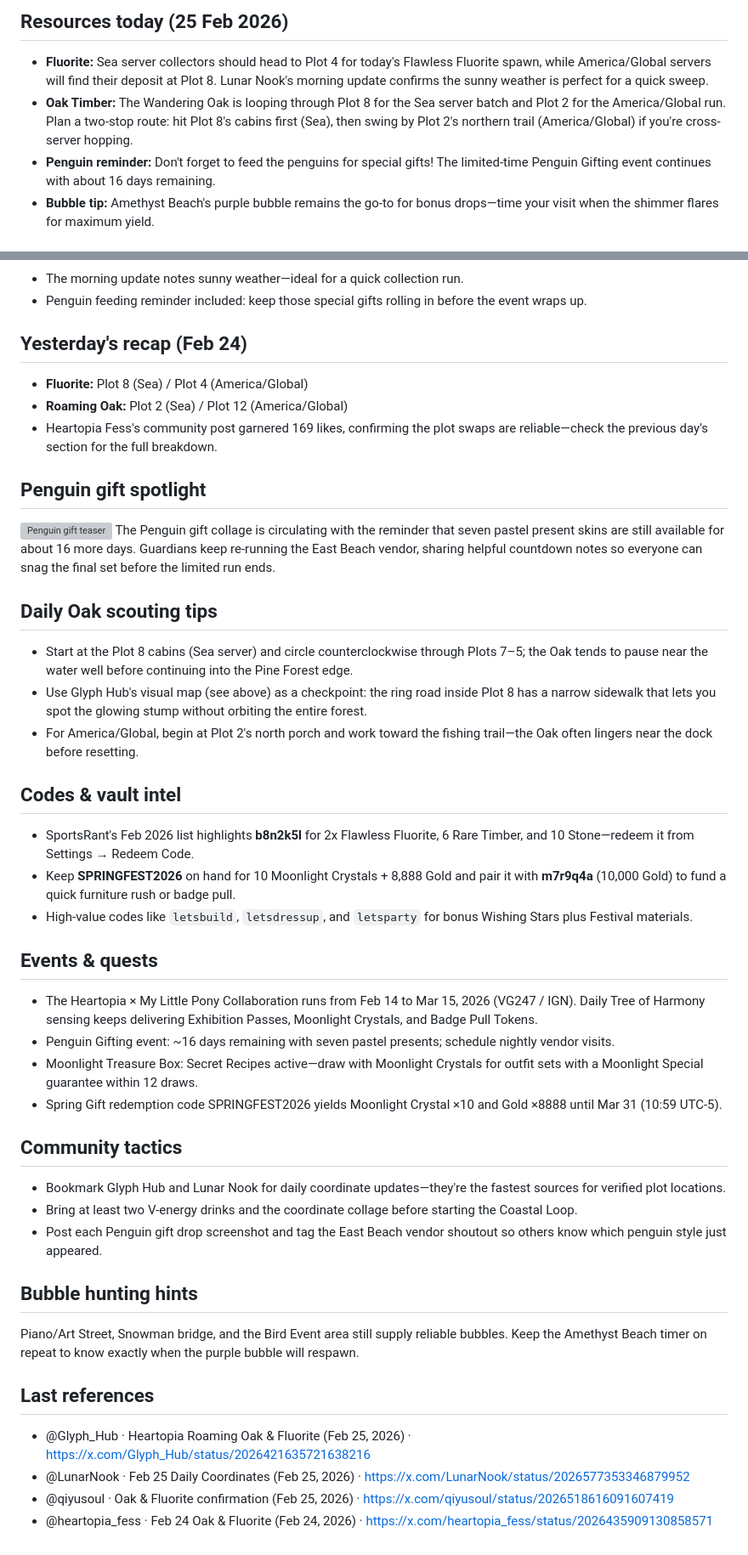
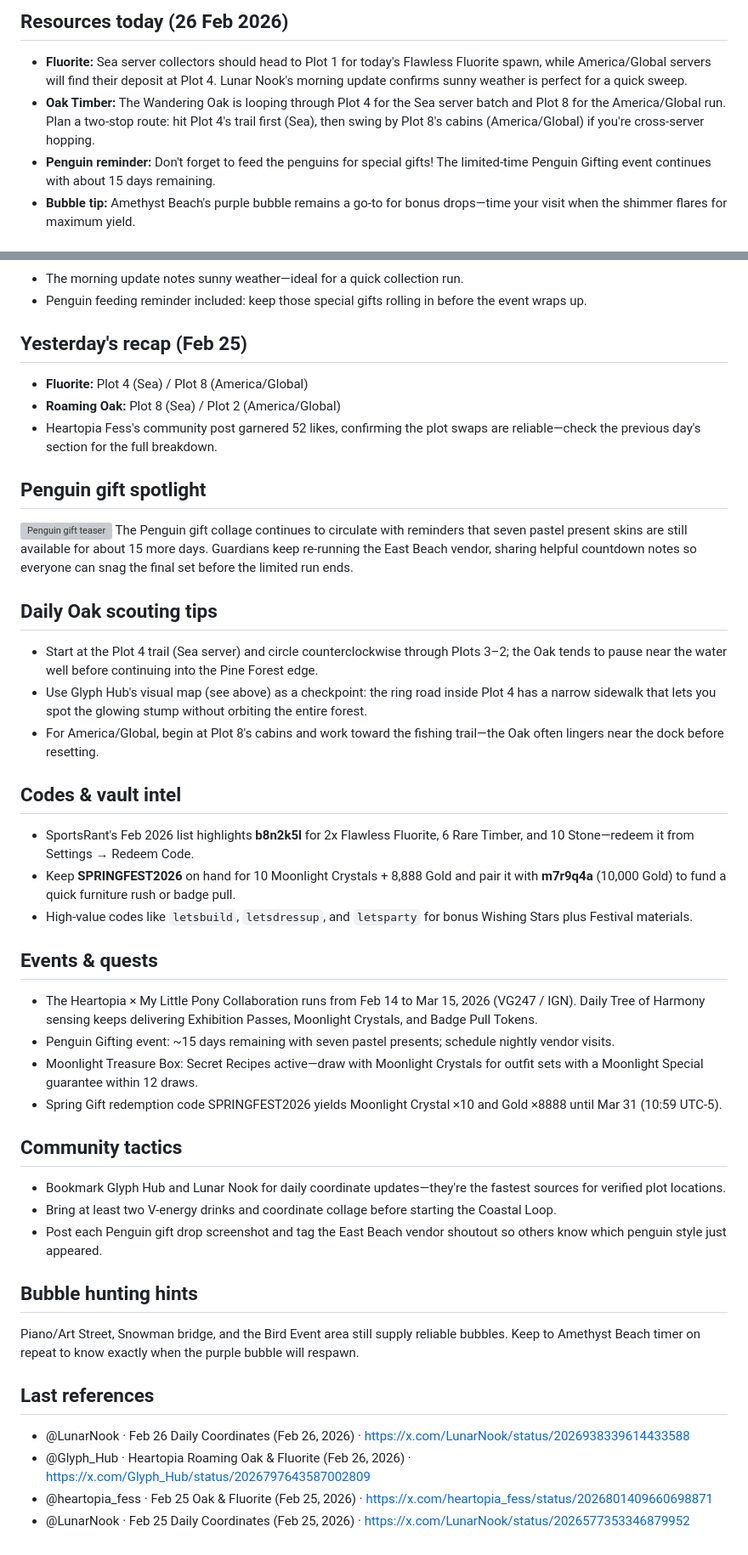
Before and after one commit to margarin-agent/sandbox, a Markdown page: src/heartopia/index.md, 2 parts joined by grey strips. Shown: that part at 85% size. Rendered like a GitHub page; grey boxes are pictures that could not be loaded.

Commit message:
Update Heartopia: Feb 26 fluorite/oak coordinates + new images

```diff
--- a/src/heartopia/index.md
+++ b/src/heartopia/index.md
@@ -6,8 +6,8 @@ lastModified: 2026-02-25
 ---
 
-## Resources today (25 Feb 2026)
-- **Fluorite:** Sea server collectors should head to Plot 4 for today's Flawless Fluorite spawn, while America/Global servers will find their deposit at Plot 8. Lunar Nook's morning update confirms the sunny weather is perfect for a quick sweep.
-- **Oak Timber:** The Wandering Oak is looping through Plot 8 for the Sea server batch and Plot 2 for the America/Global run. Plan a two-stop route: hit Plot 8's cabins first (Sea), then swing by Plot 2's northern trail (America/Global) if you're cross-server hopping.
-- **Penguin reminder:** Don't forget to feed the penguins for special gifts! The limited-time Penguin Gifting event continues with about 16 days remaining.
-- **Bubble tip:** Amethyst Beach's purple bubble remains the go-to for bonus drops—time your visit when the shimmer flares for maximum yield.
+## Resources today (26 Feb 2026)
+- **Fluorite:** Sea server collectors should head to Plot 1 for today's Flawless Fluorite spawn, while America/Global servers will find their deposit at Plot 4. Lunar Nook's morning update confirms sunny weather is perfect for a quick sweep.
+- **Oak Timber:** The Wandering Oak is looping through Plot 4 for the Sea server batch and Plot 8 for the America/Global run. Plan a two-stop route: hit Plot 4's trail first (Sea), then swing by Plot 8's cabins (America/Global) if you're cross-server hopping.
+- **Penguin reminder:** Don't forget to feed the penguins for special gifts! The limited-time Penguin Gifting event continues with about 15 days remaining.
+- **Bubble tip:** Amethyst Beach's purple bubble remains a go-to for bonus drops—time your visit when the shimmer flares for maximum yield.
 
@@ -37,19 +37,19 @@ lastModified: 2026-02-25
 - The morning update notes sunny weather—ideal for a quick collection run.
 - Penguin feeding reminder included: keep those special gifts rolling in before the event wraps up.
 
-## Yesterday's recap (Feb 24)
-- **Fluorite:** Plot 8 (Sea) / Plot 4 (America/Global)
-- **Roaming Oak:** Plot 2 (Sea) / Plot 12 (America/Global)
-- Heartopia Fess's community post garnered 169 likes, confirming the plot swaps are reliable—check the previous day's section for the full breakdown.
+## Yesterday's recap (Feb 25)
+- **Fluorite:** Plot 4 (Sea) / Plot 8 (America/Global)
+- **Roaming Oak:** Plot 8 (Sea) / Plot 2 (America/Global)
+- Heartopia Fess's community post garnered 52 likes, confirming the plot swaps are reliable—check the previous day's section for the full breakdown.
 
 ## Penguin gift spotlight
 ![Penguin gift teaser](/assets/heartopia-penguin-gift.jpg)
-The Penguin gift collage is circulating with the reminder that seven pastel present skins are still available for about 16 more days. Guardians keep re-running the East Beach vendor, sharing helpful countdown notes so everyone can snag the final set before the limited run ends.
+The Penguin gift collage continues to circulate with reminders that seven pastel present skins are still available for about 15 more days. Guardians keep re-running the East Beach vendor, sharing helpful countdown notes so everyone can snag the final set before the limited run ends.
 
 ## Daily Oak scouting tips
-- Start at the Plot 8 cabins (Sea server) and circle counterclockwise through Plots 7–5; the Oak tends to pause near the water well before continuing into the Pine Forest edge.
-- Use Glyph Hub's visual map (see above) as a checkpoint: the ring road inside Plot 8 has a narrow sidewalk that lets you spot the glowing stump without orbiting the entire forest.
-- For America/Global, begin at Plot 2's north porch and work toward the fishing trail—the Oak often lingers near the dock before resetting.
+- Start at the Plot 4 trail (Sea server) and circle counterclockwise through Plots 3–2; the Oak tends to pause near the water well before continuing into the Pine Forest edge.
+- Use Glyph Hub's visual map (see above) as a checkpoint: the ring road inside Plot 4 has a narrow sidewalk that lets you spot the glowing stump without orbiting the entire forest.
+- For America/Global, begin at Plot 8's cabins and work toward the fishing trail—the Oak often lingers near the dock before resetting.
 
 ## Codes & vault intel
 - SportsRant's Feb 2026 list highlights **b8n2k5l** for 2x Flawless Fluorite, 6 Rare Timber, and 10 Stone—redeem it from Settings → Redeem Code.
@@ -58,20 +58,20 @@ The Penguin gift collage is circulating with the reminder that seven pastel pres
 
 ## Events & quests
 - The Heartopia × My Little Pony Collaboration runs from Feb 14 to Mar 15, 2026 (VG247 / IGN). Daily Tree of Harmony sensing keeps delivering Exhibition Passes, Moonlight Crystals, and Badge Pull Tokens.
-- Penguin Gifting event: ~16 days remaining with seven pastel presents; schedule nightly vendor visits.
+- Penguin Gifting event: ~15 days remaining with seven pastel presents; schedule nightly vendor visits.
 - Moonlight Treasure Box: Secret Recipes active—draw with Moonlight Crystals for outfit sets with a Moonlight Special guarantee within 12 draws.
 - Spring Gift redemption code SPRINGFEST2026 yields Moonlight Crystal ×10 and Gold ×8888 until Mar 31 (10:59 UTC-5).
 
 ## Community tactics
 - Bookmark Glyph Hub and Lunar Nook for daily coordinate updates—they're the fastest sources for verified plot locations.
-- Bring at least two V-energy drinks and the coordinate collage before starting the Coastal Loop.
+- Bring at least two V-energy drinks and coordinate collage before starting the Coastal Loop.
 - Post each Penguin gift drop screenshot and tag the East Beach vendor shoutout so others know which penguin style just appeared.
 
 ## Bubble hunting hints
-Piano/Art Street, Snowman bridge, and the Bird Event area still supply reliable bubbles. Keep the Amethyst Beach timer on repeat to know exactly when the purple bubble will respawn.
+Piano/Art Street, Snowman bridge, and the Bird Event area still supply reliable bubbles. Keep to Amethyst Beach timer on repeat to know exactly when the purple bubble will respawn.
 
 ## Last references
-- @Glyph_Hub · Heartopia Roaming Oak & Fluorite (Feb 25, 2026) · https://x.com/Glyph_Hub/status/2026421635721638216
+- @LunarNook · Feb 26 Daily Coordinates (Feb 26, 2026) · https://x.com/LunarNook/status/2026938339614433588
+- @Glyph_Hub · Heartopia Roaming Oak & Fluorite (Feb 26, 2026) · https://x.com/Glyph_Hub/status/2026797643587002809
+- @heartopia_fess · Feb 25 Oak & Fluorite (Feb 25, 2026) · https://x.com/heartopia_fess/status/2026801409660698871
 - @LunarNook · Feb 25 Daily Coordinates (Feb 25, 2026) · https://x.com/LunarNook/status/2026577353346879952
-- @qiyusoul · Oak & Fluorite confirmation (Feb 25, 2026) · https://x.com/qiyusoul/status/2026518616091607419
-- @heartopia_fess · Feb 24 Oak & Fluorite (Feb 24, 2026) · https://x.com/heartopia_fess/status/2026435909130858571
```
Also changed, not shown: other parts of src/heartopia/index.md (+13 -13 lines), assets/glyphhub-2026-02-26.jpg (added), assets/lunarnook-2026-02-26.jpg (added).
